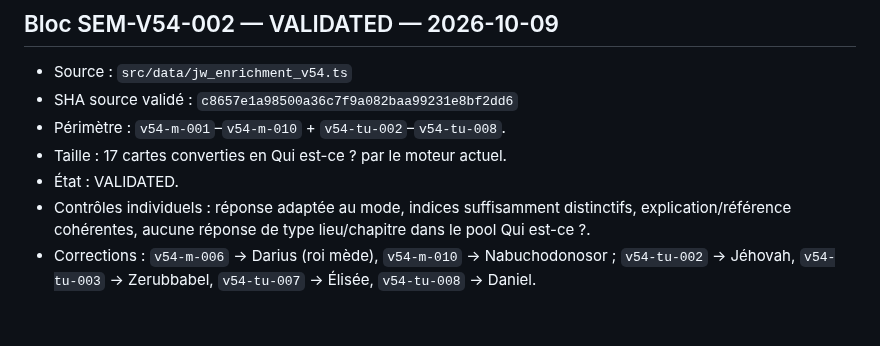
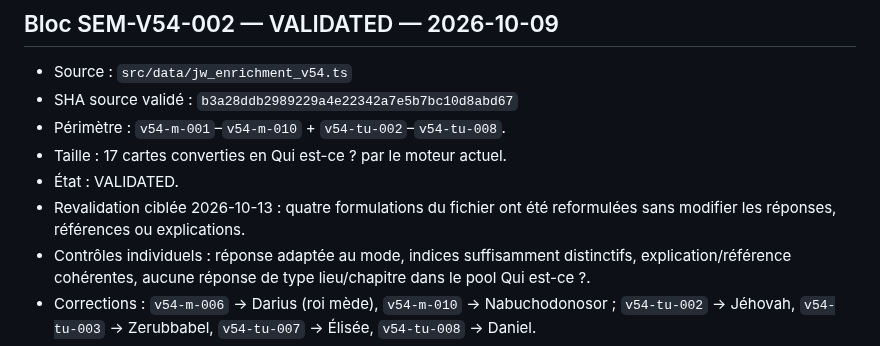
Before and after one commit to woodyfaithsong3-netizen/bible-party, a Markdown page: JOUER_VALIDATION_MANIFEST.md, the part around the change. GitHub-like rendering; blank space fills up the shorter version.

Commit message:
Sync V54 secondary validation block SHA

```diff
--- a/JOUER_VALIDATION_MANIFEST.md
+++ b/JOUER_VALIDATION_MANIFEST.md
@@ -15,10 +15,11 @@ Ce fichier est le registre opérationnel des blocs éditoriaux validés. Une car
 
 ## Bloc SEM-V54-002 — VALIDATED — 2026-10-09
 - Source : `src/data/jw_enrichment_v54.ts`
-- SHA source validé : `c8657e1a98500a36c7f9a082baa99231e8bf2dd6`
+- SHA source validé : `b3a28ddb2989229a4e22342a7e5b7bc10d8abd67`
 - Périmètre : `v54-m-001`–`v54-m-010` + `v54-tu-002`–`v54-tu-008`.
 - Taille : 17 cartes converties en Qui est-ce ? par le moteur actuel.
 - État : VALIDATED.
+- Revalidation ciblée 2026-10-13 : quatre formulations du fichier ont été reformulées sans modifier les réponses, références ou explications.
 - Contrôles individuels : réponse adaptée au mode, indices suffisamment distinctifs, explication/référence cohérentes, aucune réponse de type lieu/chapitre dans le pool Qui est-ce ?.
 - Corrections : `v54-m-006` → Darius (roi mède), `v54-m-010` → Nabuchodonosor ; `v54-tu-002` → Jéhovah, `v54-tu-003` → Zerubbabel, `v54-tu-007` → Élisée, `v54-tu-008` → Daniel.
 - Les dix cartes `v54-m-001`–`010` et les sept cartes `v54-tu-002`–`008` ont toutes été contrôlées ; aucune exception ouverte.
```
